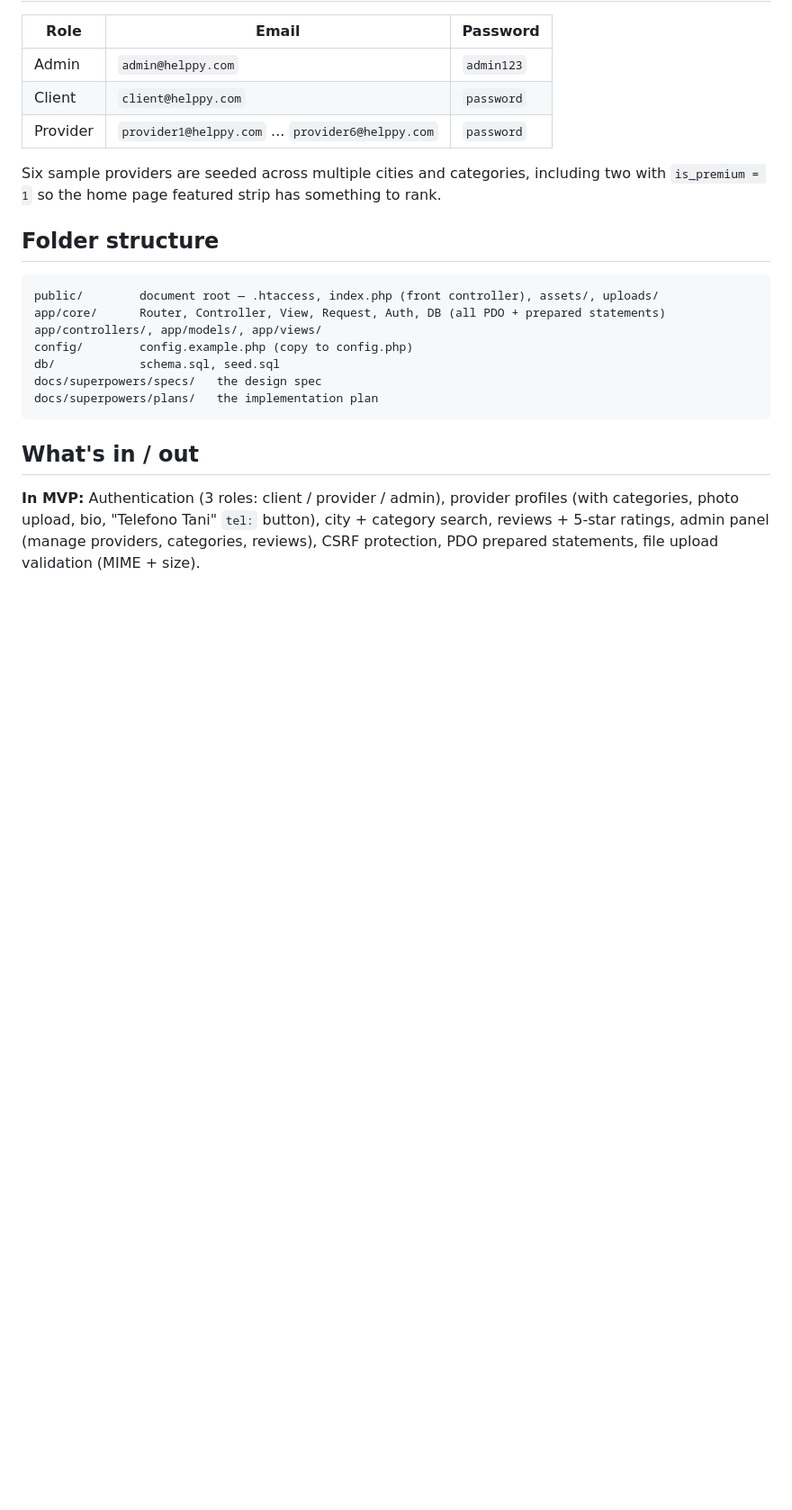
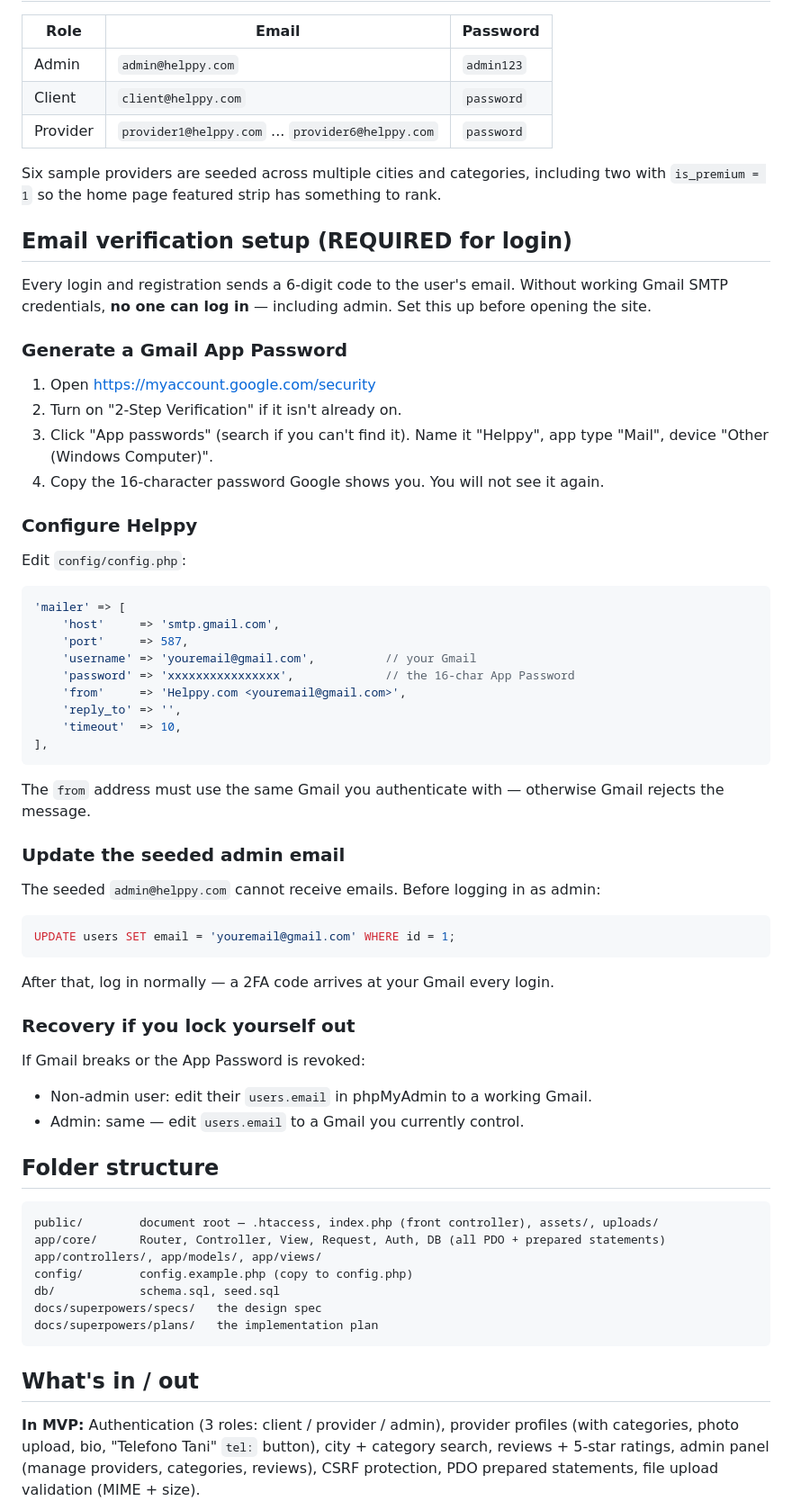
Before and after one commit to DionMirena/Helppy, a Markdown page: README.md, the part around the change. Shown at 90% size. GitHub-like rendering; blank space fills up the shorter version.

Commit message:
docs: Gmail App Password and 2FA setup instructions

````diff
--- a/README.md
+++ b/README.md
@@ -40,6 +40,51 @@ If you set up a Laragon virtual host (e.g. `helppy.test`) pointing at the `/publ
 
 Six sample providers are seeded across multiple cities and categories, including two with `is_premium = 1` so the home page featured strip has something to rank.
 
+## Email verification setup (REQUIRED for login)
+
+Every login and registration sends a 6-digit code to the user's email. Without working Gmail SMTP credentials, **no one can log in** — including admin. Set this up before opening the site.
+
+### Generate a Gmail App Password
+
+1. Open https://myaccount.google.com/security
+2. Turn on "2-Step Verification" if it isn't already on.
+3. Click "App passwords" (search if you can't find it). Name it "Helppy", app type "Mail", device "Other (Windows Computer)".
+4. Copy the 16-character password Google shows you. You will not see it again.
+
+### Configure Helppy
+
+Edit `config/config.php`:
+
+```php
+'mailer' => [
+    'host'     => 'smtp.gmail.com',
+    'port'     => 587,
+    'username' => 'youremail@gmail.com',          // your Gmail
+    'password' => 'xxxxxxxxxxxxxxxx',             // the 16-char App Password
+    'from'     => 'Helppy.com <youremail@gmail.com>',
+    'reply_to' => '',
+    'timeout'  => 10,
+],
+```
+
+The `from` address must use the same Gmail you authenticate with — otherwise Gmail rejects the message.
+
+### Update the seeded admin email
+
+The seeded `admin@helppy.com` cannot receive emails. Before logging in as admin:
+
+```sql
+UPDATE users SET email = 'youremail@gmail.com' WHERE id = 1;
+```
+
+After that, log in normally — a 2FA code arrives at your Gmail every login.
+
+### Recovery if you lock yourself out
+
+If Gmail breaks or the App Password is revoked:
+- Non-admin user: edit their `users.email` in phpMyAdmin to a working Gmail.
+- Admin: same — edit `users.email` to a Gmail you currently control.
+
 ## Folder structure
 
 ```
````
